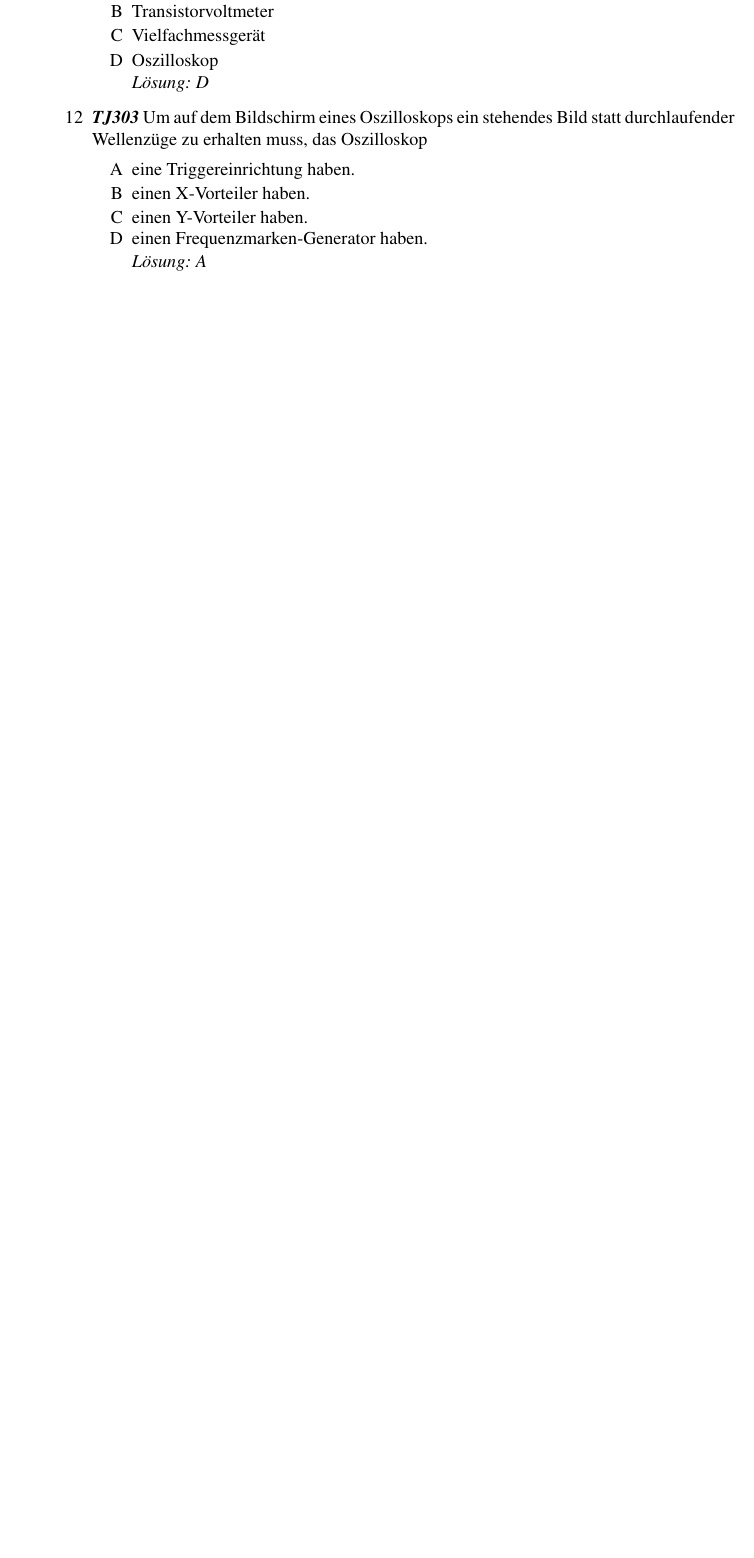
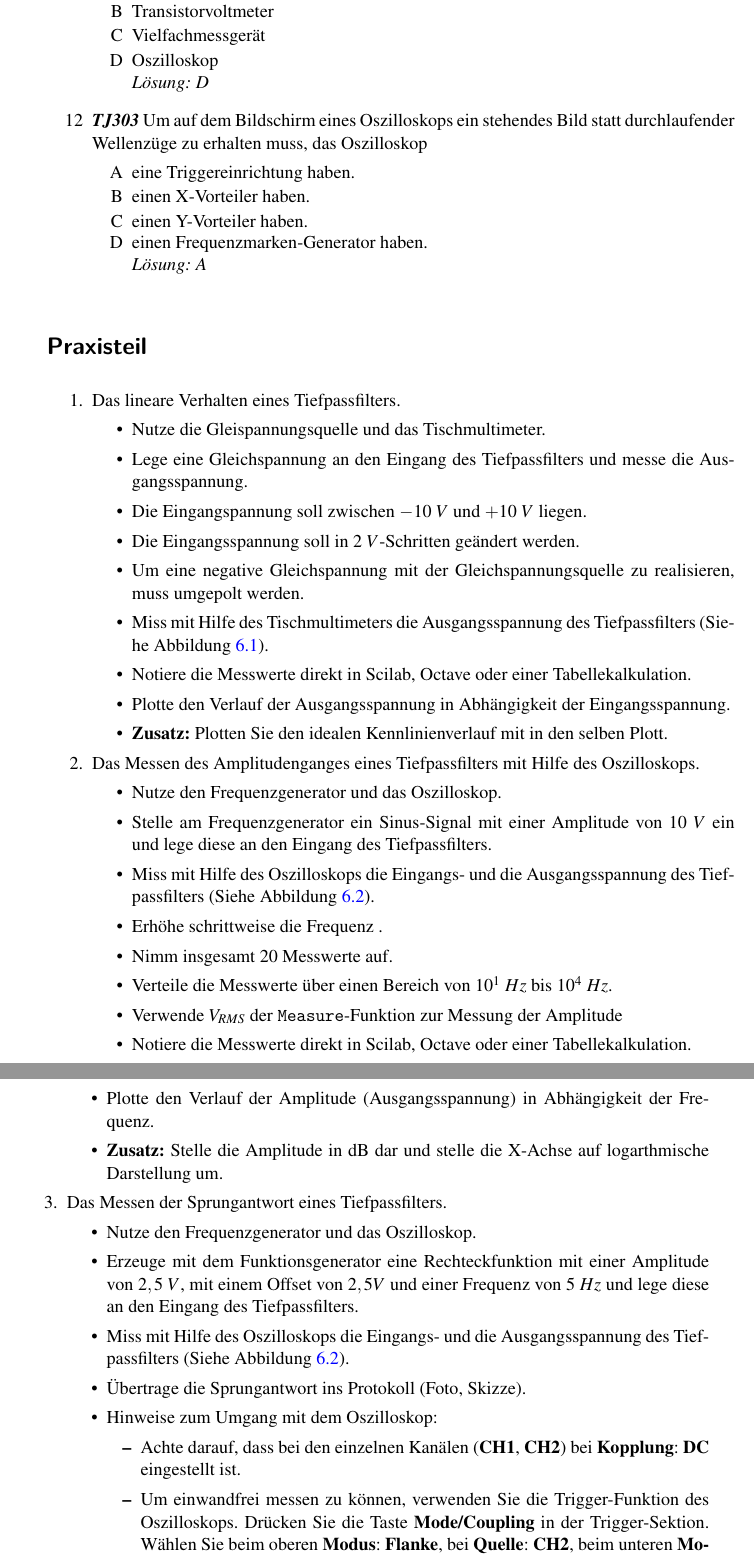
Before and after one commit to aknrdureegaesr/Folien_Amateurfunkkurs_DJ4UF, a LaTeX document (Praxis/SkriptA/Skript_PraxisA_Loesung.tex, which reads Praxis/SkriptA/Messtechnik/Messtechnik.tex): part of page 23 of 29 before the commit and two parts of pages 23 and 24 of 30 after it, the two joined at a grey line, cut so that both start at the same text, the shorter picture padded with empty space. Compiled offline with pdfLaTeX; an older LaTeX class or package is replaced by its successor.

Commit message:
Praxisteil Messtechnik

```diff
--- a/Praxis/SkriptA/Messtechnik/Messtechnik.tex
+++ b/Praxis/SkriptA/Messtechnik/Messtechnik.tex
@@ -113,3 +113,44 @@
 {einen Y-Vorteiler haben. \vspace*{-0.06cm}}%C
 {einen Frequenzmarken-Generator haben.}%D
 {A}%Lösung
+
+
+\section*{Praxisteil}
+
+\begin{enumerate}
+	\item Das lineare Verhalten eines Tiefpassfilters.
+		\begin{itemize}
+			\item Nutze die Gleispannungsquelle und das Tischmultimeter.
+			\item Lege eine Gleichspannung an den Eingang des Tiefpassfilters und messe die Ausgangsspannung.
+    		\item Die Eingangspannung soll zwischen $-10~V$ und $+10~V$ liegen.
+    		\item Die Eingangsspannung soll in $2~V$-Schritten geändert werden.
+    		\item Um eine negative Gleichspannung mit der Gleichspannungsquelle zu realisieren, muss umgepolt werden.
+    		\item Miss mit Hilfe des Tischmultimeters die Ausgangsspannung des Tiefpassfilters (Siehe Abbildung \ref{block1}).
+    		\item Notiere die Messwerte direkt in Scilab, Octave oder einer Tabellekalkulation.
+			\item Plotte den Verlauf der Ausgangsspannung in Abhängigkeit der Eingangsspannung.
+			\item \textbf{Zusatz:} Plotten Sie den idealen Kennlinienverlauf mit in den selben Plott.
+			\end{itemize}
+	\item Das Messen des Amplitudenganges eines Tiefpassfilters mit Hilfe des Oszilloskops.
+		\begin{itemize}
+			\item Nutze den Frequenzgenerator und das Oszilloskop.
+			\item Stelle am Frequenzgenerator ein Sinus-Signal mit einer Amplitude von $10~V$ ein und lege diese an den Eingang des Tiefpassfilters.
+			\item Miss mit Hilfe des Oszilloskops die Eingangs- und die Ausgangsspannung des Tiefpassfilters (Siehe Abbildung \ref{block2}).
+			\item Erhöhe schrittweise die Frequenz .
+			\item Nimm insgesamt 20 Messwerte auf.
+			\item Verteile die Messwerte über einen Bereich von $10^1~Hz$ bis $10^4~Hz$.
+			\item Verwende \texttt{$V_{RMS}$} der \texttt{Measure}-Funktion zur Messung der Amplitude
+			\item Notiere die Messwerte direkt in Scilab, Octave oder einer Tabellekalkulation.
+			\item Plotte den Verlauf der Amplitude (Ausgangsspannung) in Abhängigkeit der Frequenz.
+			\item \textbf{Zusatz:} Stelle die Amplitude in dB dar und stelle die X-Achse auf logarthmische Darstellung um.
+			\end{itemize}
+	\item Das Messen der Sprungantwort eines Tiefpassfilters.
+		\begin{itemize}
+			\item Nutze den Frequenzgenerator und das Oszilloskop.
+			\item Erzeuge mit dem Funktionsgenerator eine Rechteckfunktion mit einer Amplitude von $2,5~V$, mit einem Offset von $2,5 V$ und einer Frequenz von $5~Hz$ und lege diese an den Eingang des Tiefpassfilters.
+			\item Miss mit Hilfe des Oszilloskops die Eingangs- und die Ausgangsspannung des Tiefpassfilters (Siehe Abbildung \ref{block2}).
+			\item Übertrage die Sprungantwort ins Protokoll (Foto, Skizze).
+			\item Hinweise zum Umgang mit dem Oszilloskop:
+				\begin{itemize}
+					\item Achte darauf, dass bei den einzelnen Kanälen (\textbf{CH1}, \textbf{CH2}) bei \textbf{Kopplung}: \textbf{DC} eingestellt ist.
+					\item Um einwandfrei messen zu können, verwenden Sie die Trigger-Funktion des Oszilloskops. Drücken Sie die Taste \textbf{Mode/Coupling} in der Trigger-Sektion. Wählen Sie beim oberen \textbf{Modus}: \textbf{Flanke}, bei \textbf{Quelle}: \textbf{CH2}, beim unteren \textbf{Modus}: \textbf{Normal} und bei der \textbf{Kopplung}: \textbf{AC} aus.
+					\end{itemize}
```
Also changed, not shown: Praxis/SkriptA/Messtechnik/Bilder/Block_Messung_Kennlinie.pdf (added), Praxis/SkriptA/Messtechnik/Bilder/Block_Messung_oszi.pdf (added), Praxis/SkriptA/Messtechnik/Messtechnik.tex (16 more changed lines).
